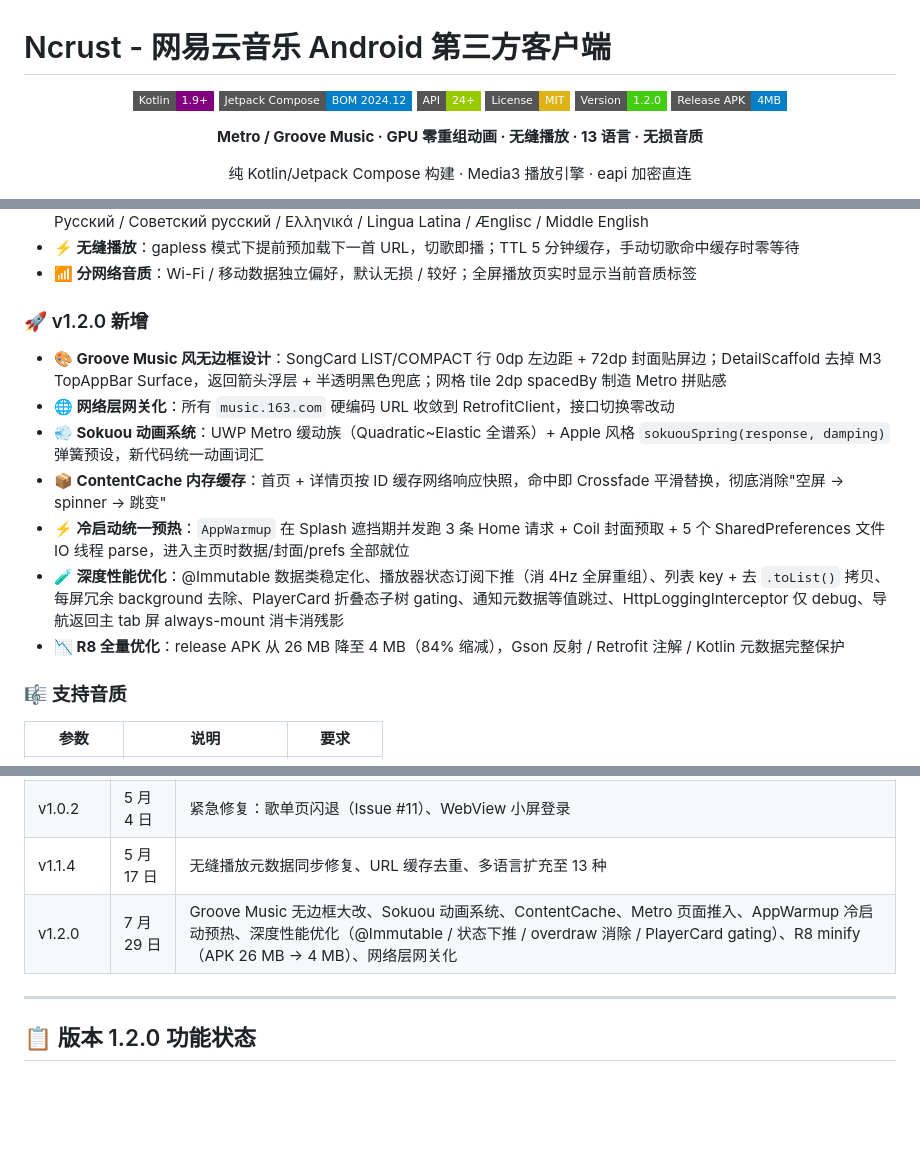
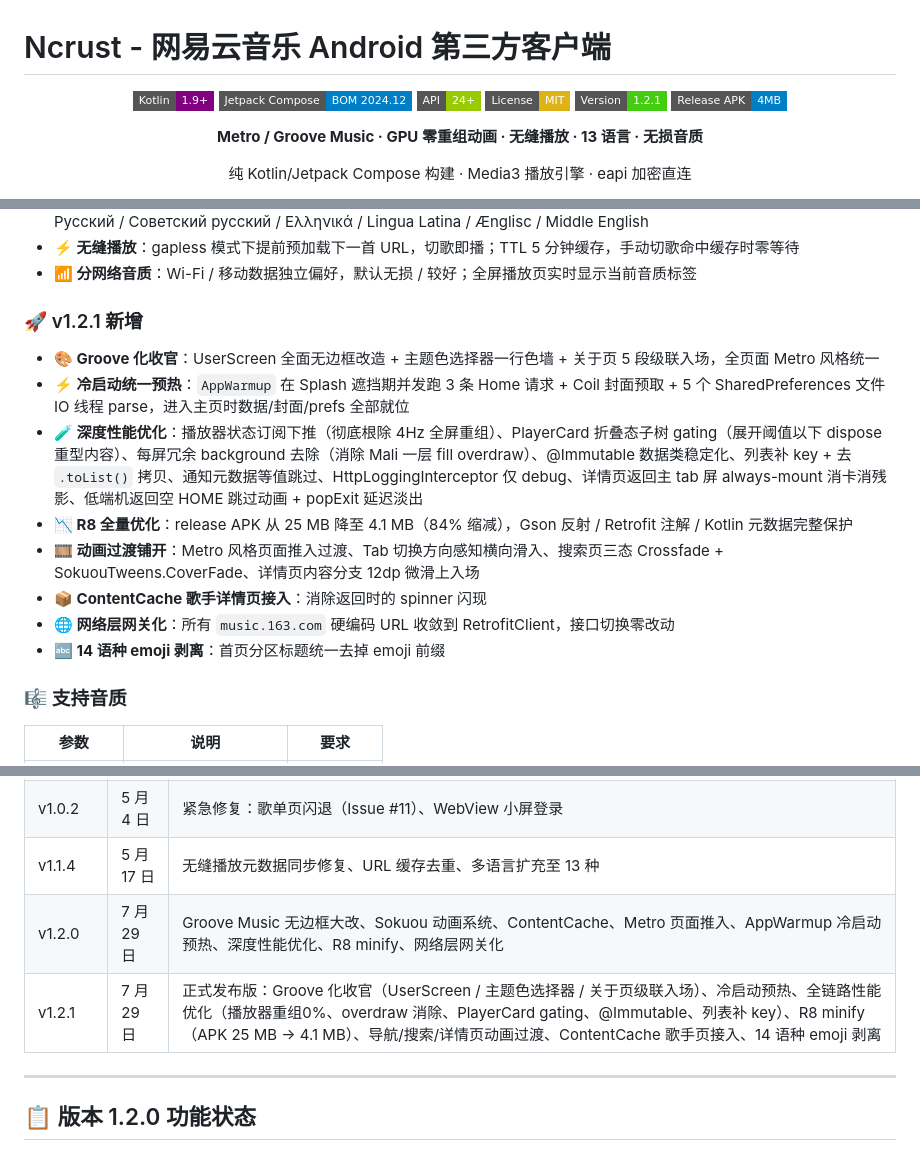
Before and after one commit to GuitaristRin/Ncrust, a Markdown page: README.md, 3 parts joined by grey strips. Rendered like a GitHub page; badges without logos; blank space fills up the shorter version.

Commit message:
docs: 更新 README 到 v1.2.1——Groove 化收官、深度性能优化
Co-Authored-By: Claude Sonnet 4.6 (1M context) <noreply@anthropic.com>

```diff
--- a/README.md
+++ b/README.md
@@ -6,7 +6,7 @@
 ![Compose](https://img.shields.io/badge/Jetpack%20Compose-BOM%202024.12-blue?style=flat-square&logo=jetpackcompose)
 ![API](https://img.shields.io/badge/API-24%2B-green?style=flat-square&logo=android)
 ![License](https://img.shields.io/badge/License-MIT-yellow?style=flat-square)
-![Version](https://img.shields.io/badge/Version-1.2.0-brightgreen?style=flat-square)
+![Version](https://img.shields.io/badge/Version-1.2.1-brightgreen?style=flat-square)
 ![APK](https://img.shields.io/badge/Release%20APK-4MB-blue?style=flat-square)
 
 **Metro / Groove Music · GPU 零重组动画 · 无缝播放 · 13 语言 · 无损音质**
@@ -50,15 +50,16 @@
 - **⚡ 无缝播放**：gapless 模式下提前预加载下一首 URL，切歌即播；TTL 5 分钟缓存，手动切歌命中缓存时零等待
 - **📶 分网络音质**：Wi-Fi / 移动数据独立偏好，默认无损 / 较好；全屏播放页实时显示当前音质标签
 
-### 🚀 v1.2.0 新增
+### 🚀 v1.2.1 新增
 
-- **🎨 Groove Music 风无边框设计**：SongCard LIST/COMPACT 行 0dp 左边距 + 72dp 封面贴屏边；DetailScaffold 去掉 M3 TopAppBar Surface，返回箭头浮层 + 半透明黑色兜底；网格 tile 2dp spacedBy 制造 Metro 拼贴感
+- **🎨 Groove 化收官**：UserScreen 全面无边框改造 + 主题色选择器一行色墙 + 关于页 5 段级联入场，全页面 Metro 风格统一
+- **⚡ 冷启动统一预热**：`AppWarmup` 在 Splash 遮挡期并发跑 3 条 Home 请求 + Coil 封面预取 + 5 个 SharedPreferences 文件 IO 线程 parse，进入主页时数据/封面/prefs 全部就位
+- **🧪 深度性能优化**：播放器状态订阅下推（彻底根除 4Hz 全屏重组）、PlayerCard 折叠态子树 gating（展开阈值以下 dispose 重型内容）、每屏冗余 background 去除（消除 Mali 一层 fill overdraw）、@Immutable 数据类稳定化、列表补 key + 去 `.toList()` 拷贝、通知元数据等值跳过、HttpLoggingInterceptor 仅 debug、详情页返回主 tab 屏 always-mount 消卡消残影、低端机返回空 HOME 跳过动画 + popExit 延迟淡出
+- **📉 R8 全量优化**：release APK 从 25 MB 降至 4.1 MB（84% 缩减），Gson 反射 / Retrofit 注解 / Kotlin 元数据完整保护
+- **🎞️ 动画过渡铺开**：Metro 风格页面推入过渡、Tab 切换方向感知横向滑入、搜索页三态 Crossfade + SokuouTweens.CoverFade、详情页内容分支 12dp 微滑上入场
+- **📦 ContentCache 歌手详情页接入**：消除返回时的 spinner 闪现
 - **🌐 网络层网关化**：所有 `music.163.com` 硬编码 URL 收敛到 RetrofitClient，接口切换零改动
-- **💨 Sokuou 动画系统**：UWP Metro 缓动族（Quadratic~Elastic 全谱系）+ Apple 风格 `sokuouSpring(response, damping)` 弹簧预设，新代码统一动画词汇
-- **📦 ContentCache 内存缓存**：首页 + 详情页按 ID 缓存网络响应快照，命中即 Crossfade 平滑替换，彻底消除"空屏 → spinner → 跳变"
-- **⚡ 冷启动统一预热**：`AppWarmup` 在 Splash 遮挡期并发跑 3 条 Home 请求 + Coil 封面预取 + 5 个 SharedPreferences 文件 IO 线程 parse，进入主页时数据/封面/prefs 全部就位
-- **🧪 深度性能优化**：@Immutable 数据类稳定化、播放器状态订阅下推（消 4Hz 全屏重组）、列表 key + 去 `.toList()` 拷贝、每屏冗余 background 去除、PlayerCard 折叠态子树 gating、通知元数据等值跳过、HttpLoggingInterceptor 仅 debug、导航返回主 tab 屏 always-mount 消卡消残影
-- **📉 R8 全量优化**：release APK 从 26 MB 降至 4 MB（84% 缩减），Gson 反射 / Retrofit 注解 / Kotlin 元数据完整保护
+- **🔤 14 语种 emoji 剥离**：首页分区标题统一去掉 emoji 前缀
 
 ### 🎼 支持音质
 
@@ -161,7 +162,8 @@ app/src/main/java/com/takahashirinta/ncrust/
 | v1.0.1 | 5 月 4 日 | 性能优化（零重组修复）、主题色系统、多语言框架、导航兼容性修复 |
 | v1.0.2 | 5 月 4 日 | 紧急修复：歌单页闪退（Issue #11）、WebView 小屏登录 |
 | v1.1.4 | 5 月 17 日 | 无缝播放元数据同步修复、URL 缓存去重、多语言扩充至 13 种 |
-| v1.2.0 | 7 月 29 日 | Groove Music 无边框大改、Sokuou 动画系统、ContentCache、Metro 页面推入、AppWarmup 冷启动预热、深度性能优化（@Immutable / 状态下推 / overdraw 消除 / PlayerCard gating）、R8 minify（APK 26 MB → 4 MB）、网络层网关化 |
+| v1.2.0 | 7 月 29 日 | Groove Music 无边框大改、Sokuou 动画系统、ContentCache、Metro 页面推入、AppWarmup 冷启动预热、深度性能优化、R8 minify、网络层网关化 |
+| v1.2.1 | 7 月 29 日 | 正式发布版：Groove 化收官（UserScreen / 主题色选择器 / 关于页级联入场）、冷启动预热、全链路性能优化（播放器重组0%、overdraw 消除、PlayerCard gating、@Immutable、列表补 key）、R8 minify（APK 25 MB → 4.1 MB）、导航/搜索/详情页动画过渡、ContentCache 歌手页接入、14 语种 emoji 剥离 |
 
 ---
 
```
Also changed, not shown: other parts of README.md (+1 -1 lines).
